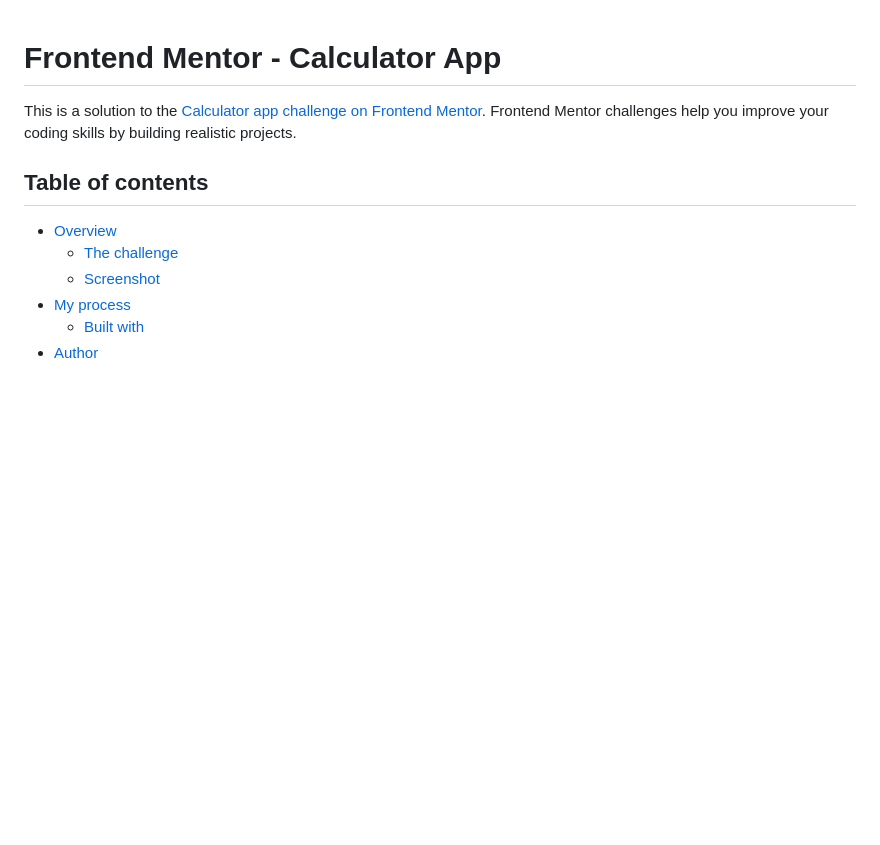
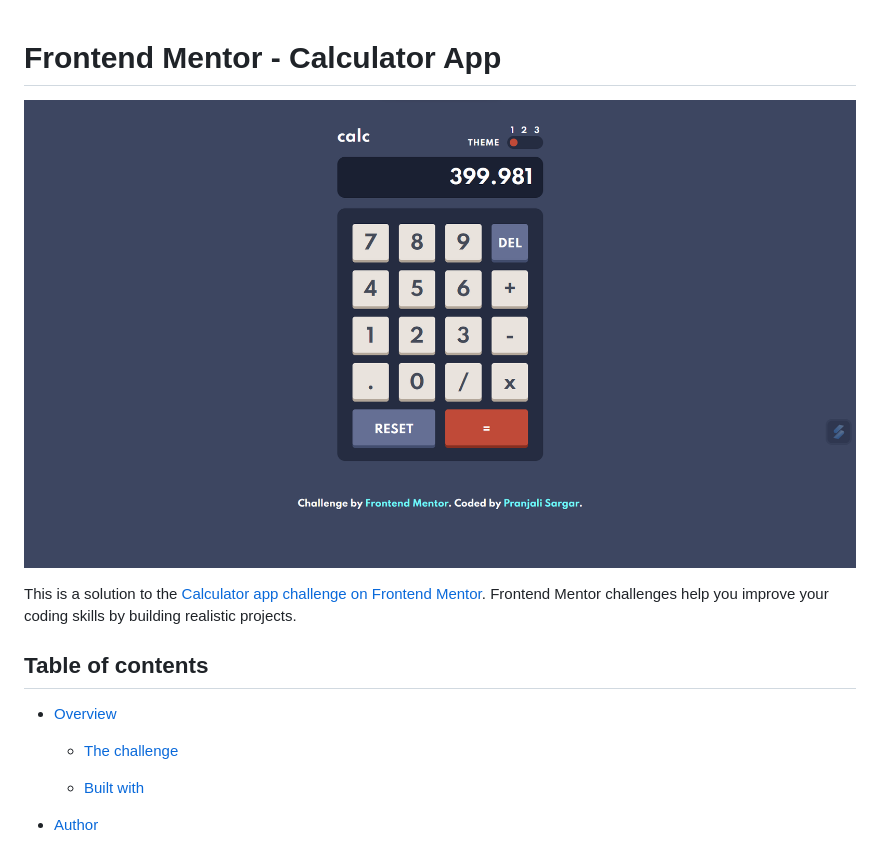
Before and after one commit to Psargar616/calculator-FrontendMentor, a Markdown page: README.md, the part around the change. Drawn GitHub-style; pictures changed too: images/calculator-src.png (added); blank space fills up the shorter version.

Commit message:
added solution screenshot

```diff
--- a/README.md
+++ b/README.md
@@ -1,4 +1,6 @@
 # Frontend Mentor - Calculator App
+![Calculator Solution](./images/calculator-src.png)
+
 
 This is a solution to the [Calculator app challenge on Frontend Mentor](https://www.frontendmentor.io/challenges/calculator-app-9lteq5N29). Frontend Mentor challenges help you improve your coding skills by building realistic projects.
 
@@ -6,8 +8,8 @@ This is a solution to the [Calculator app challenge on Frontend Mentor](https://
 
 - [Overview](#overview)
   - [The challenge](#the-challenge)
-  - [Screenshot](#screenshot)
-- [My process](#my-process)
+
+
   - [Built with](#built-with)
 - [Author](#author)
 
```
